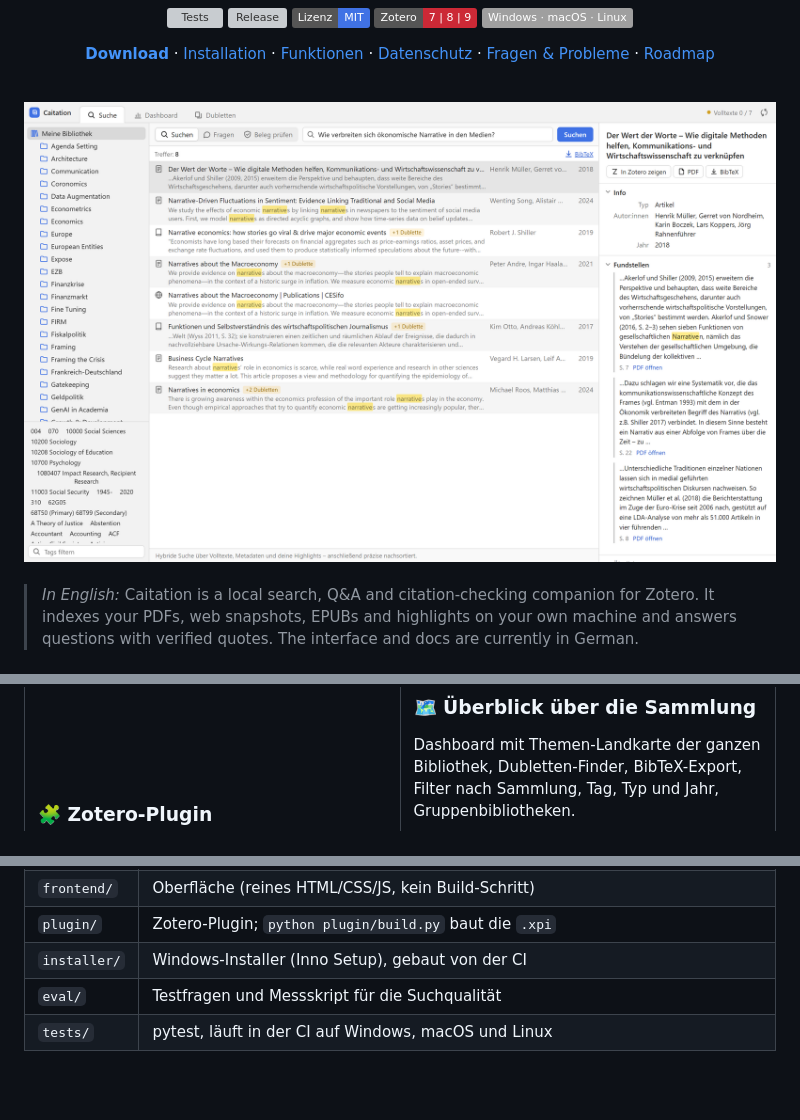
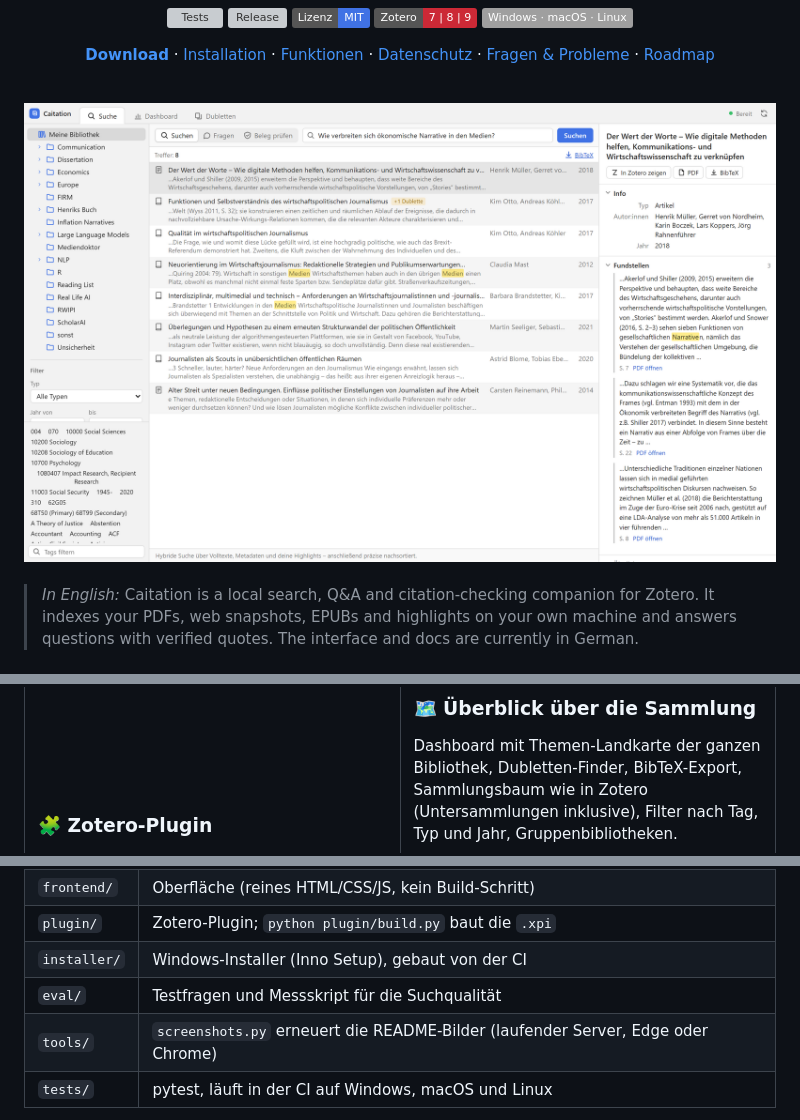
Before and after one commit to Piece-Of-Schmidt/caitation, a Markdown page: README.md, 3 parts joined by grey strips. Drawn GitHub-style; pictures changed too: docs/images/search.png; folded sections open; badges without logos; blank space fills up the shorter version; grey boxes are pictures that could not be loaded.

```diff
--- a/README.md
+++ b/README.md
@@ -95,7 +95,7 @@ widerspricht, jeweils mit wörtlichem Zitat.
 
 ### 🗺️ Überblick über die Sammlung
 Dashboard mit Themen-Landkarte der ganzen Bibliothek, Dubletten-Finder, BibTeX-Export,
-Filter nach Sammlung, Tag, Typ und Jahr, Gruppenbibliotheken.
+Sammlungsbaum wie in Zotero (Untersammlungen inklusive), Filter nach Tag, Typ und Jahr, Gruppenbibliotheken.
 
 <img src="docs/images/dashboard.png" alt="Dashboard mit Kennzahlen und Themen-Landkarte der Bibliothek" width="100%">
 
@@ -310,6 +310,7 @@ python -m venv .venv          # Python 3.11; macOS/Linux: .venv/bin/python statt
 | `plugin/` | Zotero-Plugin; `python plugin/build.py` baut die `.xpi` |
 | `installer/` | Windows-Installer (Inno Setup), gebaut von der CI |
 | `eval/` | Testfragen und Messskript für die Suchqualität |
+| `tools/` | `screenshots.py` erneuert die README-Bilder (laufender Server, Edge oder Chrome) |
 | `tests/` | pytest, läuft in der CI auf Windows, macOS und Linux |
 
 **Release:** Version in `plugin/src/manifest.json` erhöhen, Eintrag in `plugin/updates.json`
```
Also changed, not shown: docs/ROADMAP.md (+3 -2 lines), docs/releases/v0.2.1.md (added, +17 -0 lines), 4 other files.
